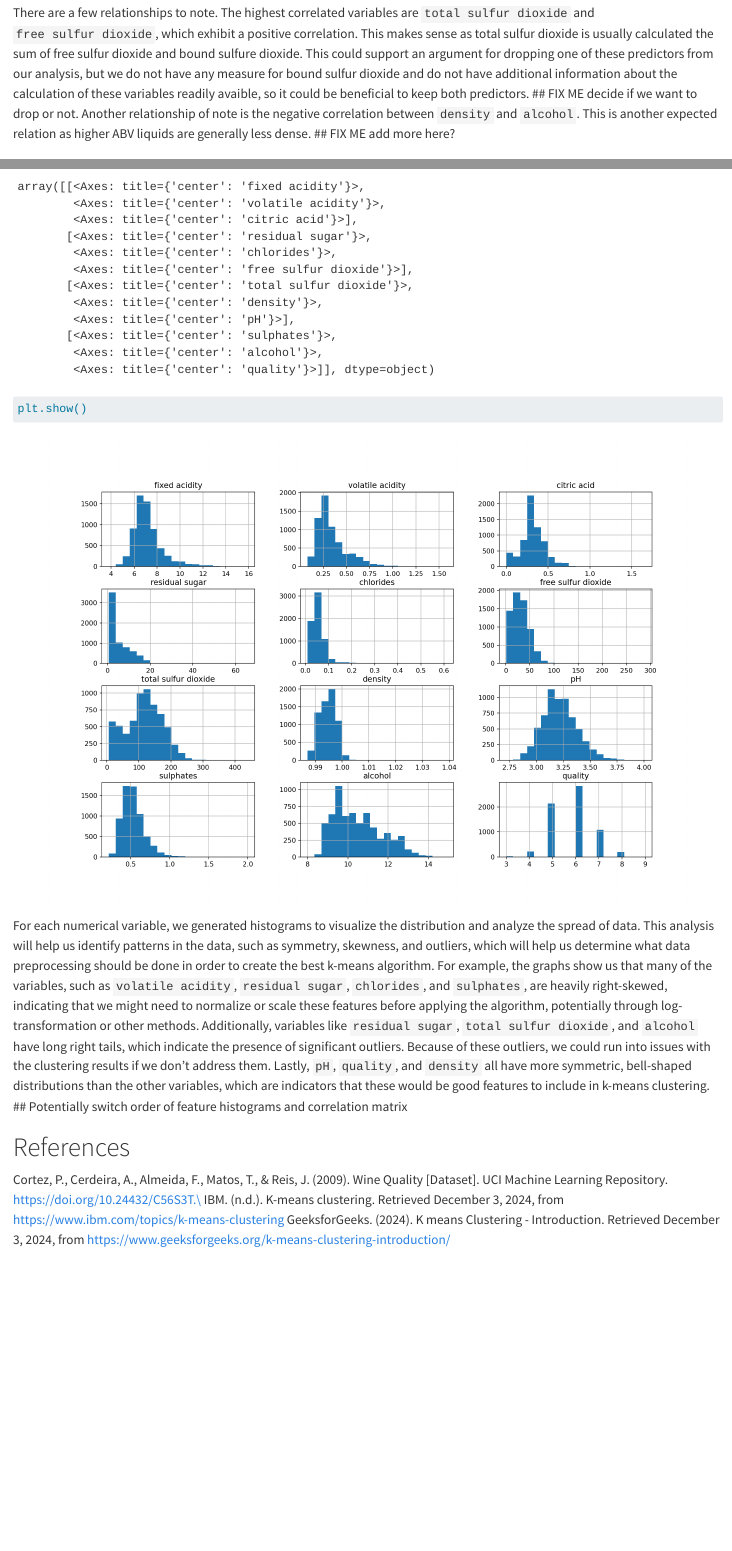
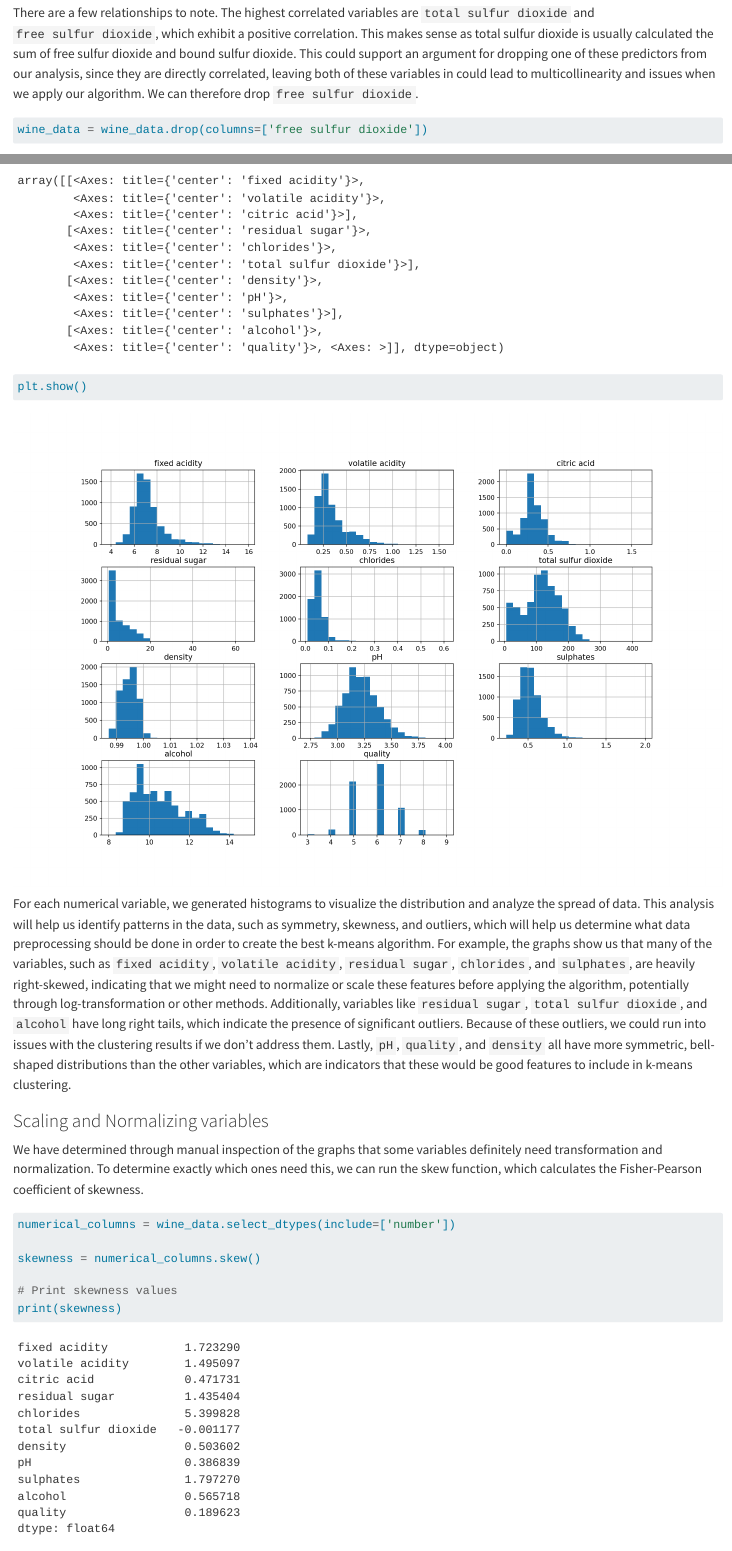
Before and after one commit to Capstone-24-25/vignette-kmeans-clustering, a Quarto document (vignette.qmd): the page in a window 1100 px wide, from 3650 px down, and a second part further down, joined at a grey line. Rendered offline with R 4.5, knitr and Pandoc in place of Quarto, with nearby package versions; long lines of code are wrapped.

Commit message:
skewness analysis

````diff
--- a/vignette.qmd
+++ b/vignette.qmd
@@ -101,4 +101,7 @@ plt.title('Correlation Matrix of Wine Quality Dataset')
 plt.show()
 ```
 
-There are a few relationships to note. The highest correlated variables are `total sulfur dioxide` and `free sulfur dioxide`, which exhibit a positive correlation. This makes sense as total sulfur dioxide is usually calculated the sum of free sulfur dioxide and bound sulfure dioxide. This could support an argument for dropping one of these predictors from our analysis, but we do not have any measure for bound sulfur dioxide and do not have additional information about the calculation of these variables readily avaible, so it could be beneficial to keep both predictors. ## FIX ME decide if we want to drop or not. Another relationship of note is the negative correlation between `density` and `alcohol`. This is another expected relation as higher ABV liquids are generally less dense. ## FIX ME add more here?
+There are a few relationships to note. The highest correlated variables are `total sulfur dioxide` and `free sulfur dioxide`, which exhibit a positive correlation. This makes sense as total sulfur dioxide is usually calculated the sum of free sulfur dioxide and bound sulfur dioxide. This could support an argument for dropping one of these predictors from our analysis, since they are directly correlated, leaving both of these variables in could lead to multicollinearity and issues when we apply our algorithm. We can therefore drop `free sulfur dioxide`.
+
+```{python}
+wine_data = wine_data.drop(columns=['free sulfur dioxide'])
@@ -113,5 +119,14 @@ wine_data.hist(bins=20, figsize=(15, 10))
 plt.show()
 ```
 
-For each numerical variable, we generated histograms to visualize the distribution and analyze the spread of data. This analysis will help us identify patterns in the data, such as symmetry, skewness, and outliers, which will help us determine what data preprocessing should be done in order to create the best k-means algorithm. For example, the graphs show us that many of the variables, such as `volatile acidity`, `residual sugar`, `chlorides`, and `sulphates`, are heavily right-skewed, indicating that we might need to normalize or scale these features before applying the algorithm, potentially through log-transformation or other methods. Additionally, variables like `residual sugar`, `total sulfur dioxide`, and `alcohol` have long right tails, which indicate the presence of significant outliers. Because of these outliers, we could run into issues with the clustering results if we don't address them. Lastly, `pH`, `quality`, and `density` all have more symmetric, bell-shaped distributions than the other variables, which are indicators that these would be good features to include in k-means clustering.
-## Potentially switch order of feature histograms and correlation matrix
+For each numerical variable, we generated histograms to visualize the distribution and analyze the spread of data. This analysis will help us identify patterns in the data, such as symmetry, skewness, and outliers, which will help us determine what data preprocessing should be done in order to create the best k-means algorithm. For example, the graphs show us that many of the variables, such as `fixed acidity`, `volatile acidity`, `residual sugar`, `chlorides`, and `sulphates`, are heavily right-skewed, indicating that we might need to normalize or scale these features before applying the algorithm, potentially through log-transformation or other methods. Additionally, variables like `residual sugar`, `total sulfur dioxide`, and `alcohol` have long right tails, which indicate the presence of significant outliers. Because of these outliers, we could run into issues with the clustering results if we don't address them. Lastly, `pH`, `quality`, and `density` all have more symmetric, bell-shaped distributions than the other variables, which are indicators that these would be good features to include in k-means clustering.
+
+### Scaling and Normalizing variables
+We have determined through manual inspection of the graphs that some variables definitely need transformation and normalization. To determine exactly which ones need this, we can run the skew function, which calculates the Fisher-Pearson coefficient of skewness.
+```{python}
+numerical_columns = wine_data.select_dtypes(include=['number'])
+
+skewness = numerical_columns.skew()
+
+# Print skewness values
+print(skewness)
````
Also changed, not shown: output.png (added), vignette.qmd (6 more changed lines).
